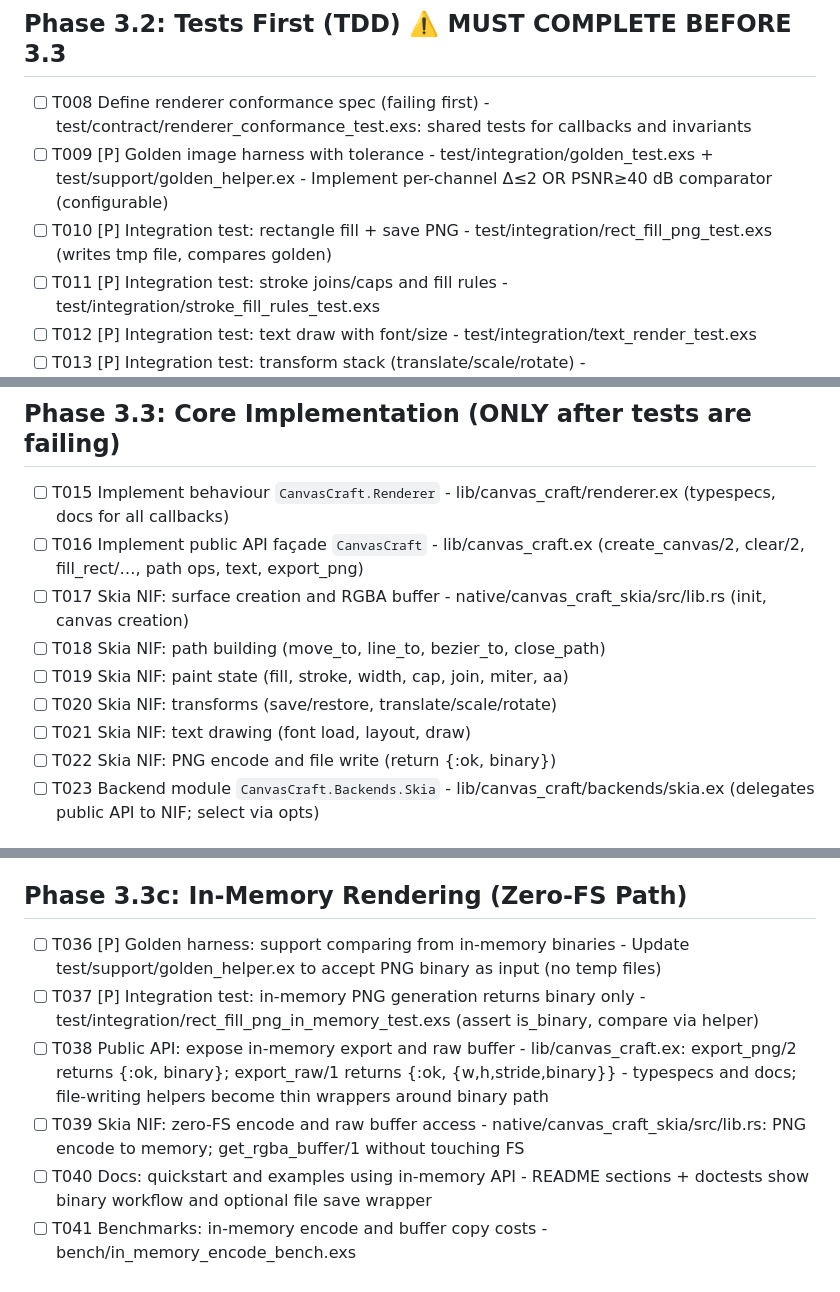
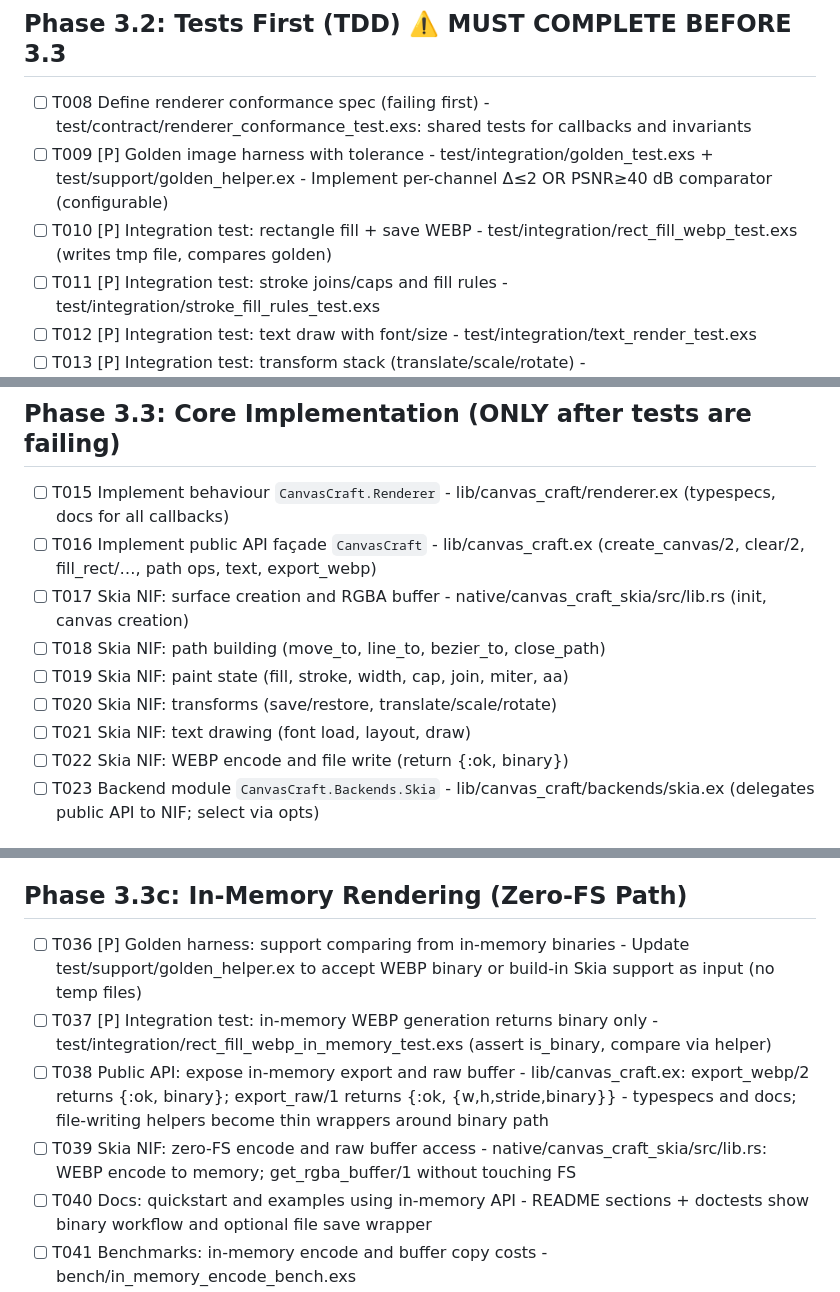
Before and after one commit to miolini/canvascraft, a Markdown page: specs/001-implement-fully-working/tasks.md, 3 parts joined by grey strips. Rendered like a GitHub page.

Commit message:
feat: update integration tests to save images in WEBP format instead of PNG

```diff
--- a/specs/001-implement-fully-working/tasks.md
+++ b/specs/001-implement-fully-working/tasks.md
@@ -58,8 +58,8 @@
 - [ ] T009 [P] Golden image harness with tolerance
       - test/integration/golden_test.exs + test/support/golden_helper.ex
       - Implement per-channel Δ≤2 OR PSNR≥40 dB comparator (configurable)
-- [ ] T010 [P] Integration test: rectangle fill + save PNG
-      - test/integration/rect_fill_png_test.exs (writes tmp file, compares golden)
+- [ ] T010 [P] Integration test: rectangle fill + save WEBP
+      - test/integration/rect_fill_webp_test.exs (writes tmp file, compares golden)
 - [ ] T011 [P] Integration test: stroke joins/caps and fill rules
       - test/integration/stroke_fill_rules_test.exs
 - [ ] T012 [P] Integration test: text draw with font/size
@@ -73,14 +73,14 @@
 - [ ] T015 Implement behaviour `CanvasCraft.Renderer`
       - lib/canvas_craft/renderer.ex (typespecs, docs for all callbacks)
 - [ ] T016 Implement public API façade `CanvasCraft`
-      - lib/canvas_craft.ex (create_canvas/2, clear/2, fill_rect/…, path ops, text, export_png)
+      - lib/canvas_craft.ex (create_canvas/2, clear/2, fill_rect/…, path ops, text, export_webp)
 - [ ] T017 Skia NIF: surface creation and RGBA buffer
       - native/canvas_craft_skia/src/lib.rs (init, canvas creation)
 - [ ] T018 Skia NIF: path building (move_to, line_to, bezier_to, close_path)
 - [ ] T019 Skia NIF: paint state (fill, stroke, width, cap, join, miter, aa)
 - [ ] T020 Skia NIF: transforms (save/restore, translate/scale/rotate)
 - [ ] T021 Skia NIF: text drawing (font load, layout, draw)
-- [ ] T022 Skia NIF: PNG encode and file write (return {:ok, binary})
+- [ ] T022 Skia NIF: WEBP encode and file write (return {:ok, binary})
 - [ ] T023 Backend module `CanvasCraft.Backends.Skia`
       - lib/canvas_craft/backends/skia.ex (delegates public API to NIF; select via opts)
 
@@ -117,14 +117,14 @@
 
 ## Phase 3.3c: In-Memory Rendering (Zero-FS Path)
 - [ ] T036 [P] Golden harness: support comparing from in-memory binaries
-      - Update test/support/golden_helper.ex to accept PNG binary as input (no temp files)
-- [ ] T037 [P] Integration test: in-memory PNG generation returns binary only
-      - test/integration/rect_fill_png_in_memory_test.exs (assert is_binary, compare via helper)
+      - Update test/support/golden_helper.ex to accept WEBP binary or build-in Skia support as input (no temp files)
+- [ ] T037 [P] Integration test: in-memory WEBP generation returns binary only
+      - test/integration/rect_fill_webp_in_memory_test.exs (assert is_binary, compare via helper)
 - [ ] T038 Public API: expose in-memory export and raw buffer
-      - lib/canvas_craft.ex: export_png/2 returns {:ok, binary}; export_raw/1 returns {:ok, {w,h,stride,binary}}
+      - lib/canvas_craft.ex: export_webp/2 returns {:ok, binary}; export_raw/1 returns {:ok, {w,h,stride,binary}}
       - typespecs and docs; file-writing helpers become thin wrappers around binary path
 - [ ] T039 Skia NIF: zero-FS encode and raw buffer access
-      - native/canvas_craft_skia/src/lib.rs: PNG encode to memory; get_rgba_buffer/1 without touching FS
+      - native/canvas_craft_skia/src/lib.rs: WEBP encode to memory; get_rgba_buffer/1 without touching FS
 - [ ] T040 Docs: quickstart and examples using in-memory API
       - README sections + doctests show binary workflow and optional file save wrapper
 - [ ] T041 Benchmarks: in-memory encode and buffer copy costs
```
Also changed, not shown: other parts of specs/001-implement-fully-working/tasks.md (+1 -1 lines).
